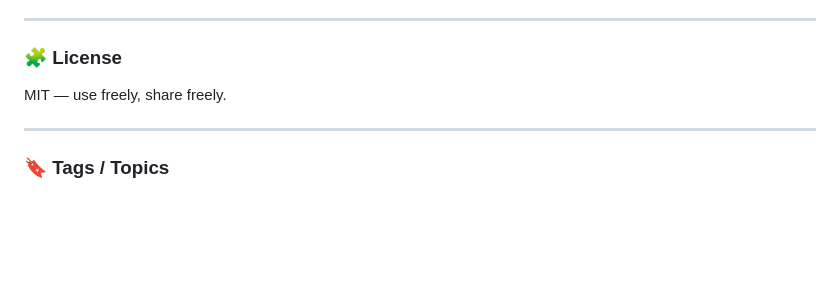
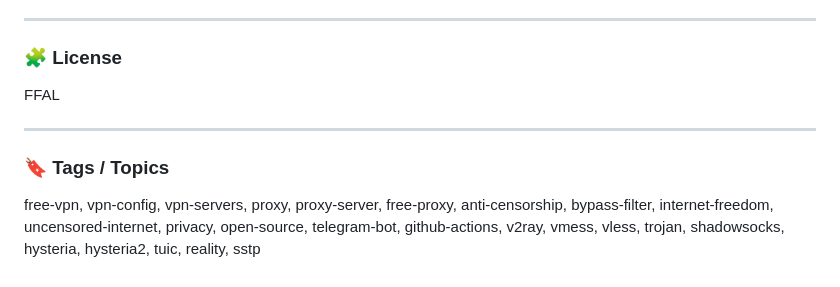
Before and after one commit to F0rc3Run/F0rc3Run-panel, a Markdown page: README.md, the part around the change. Drawn GitHub-style; blank space fills up the shorter version.

```diff
--- a/README.md
+++ b/README.md
@@ -90,8 +90,9 @@ You can also follow our Telegram bot for automatic VPN sharing:
 
 ### 🧩 License
 
-MIT — use freely, share freely.
+FFAL
 
 ---
 
 ### 🔖 Tags / Topics
+free-vpn, vpn-config, vpn-servers, proxy, proxy-server, free-proxy, anti-censorship, bypass-filter, internet-freedom, uncensored-internet, privacy, open-source, telegram-bot, github-actions, v2ray, vmess, vless, trojan, shadowsocks, hysteria, hysteria2, tuic, reality, sstp
```
